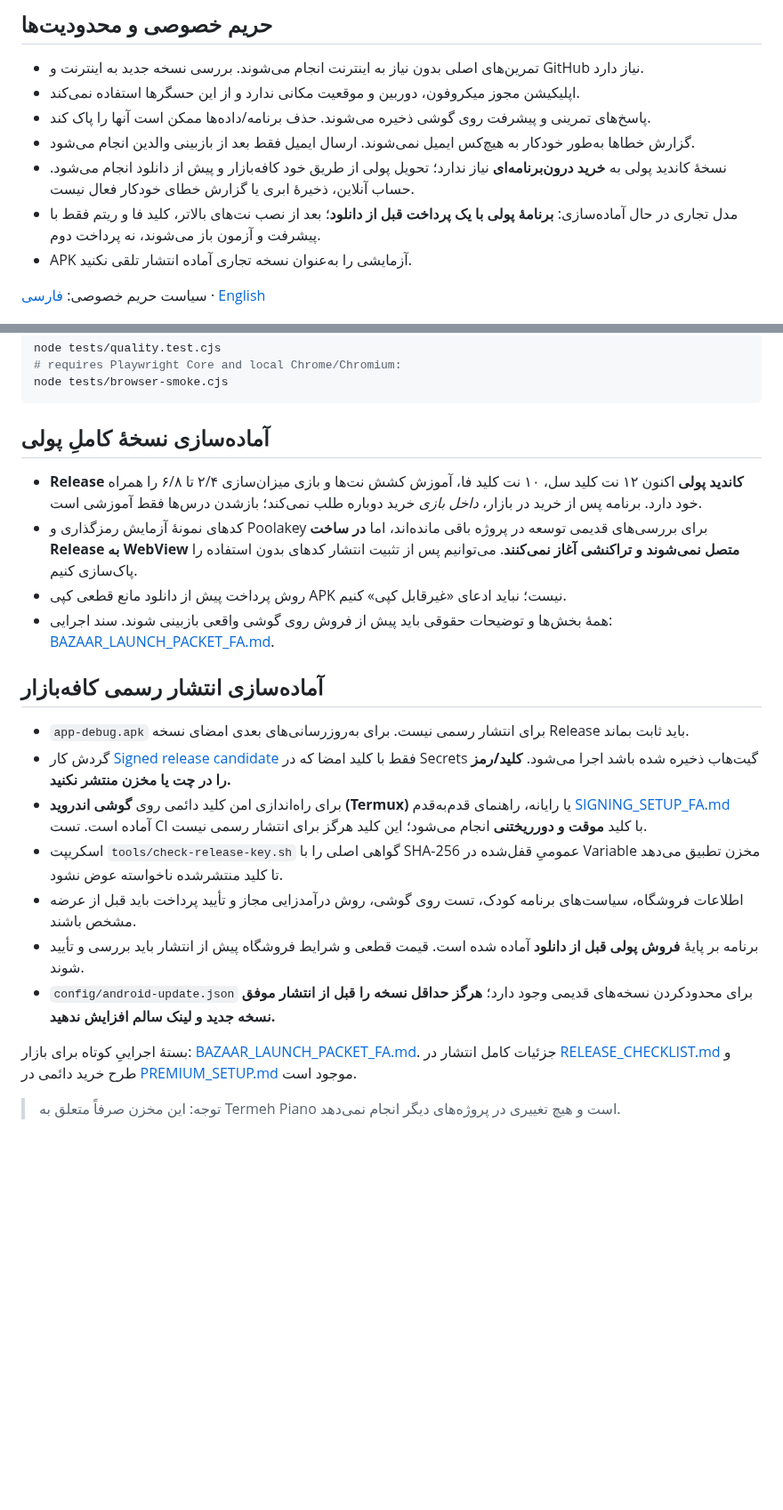
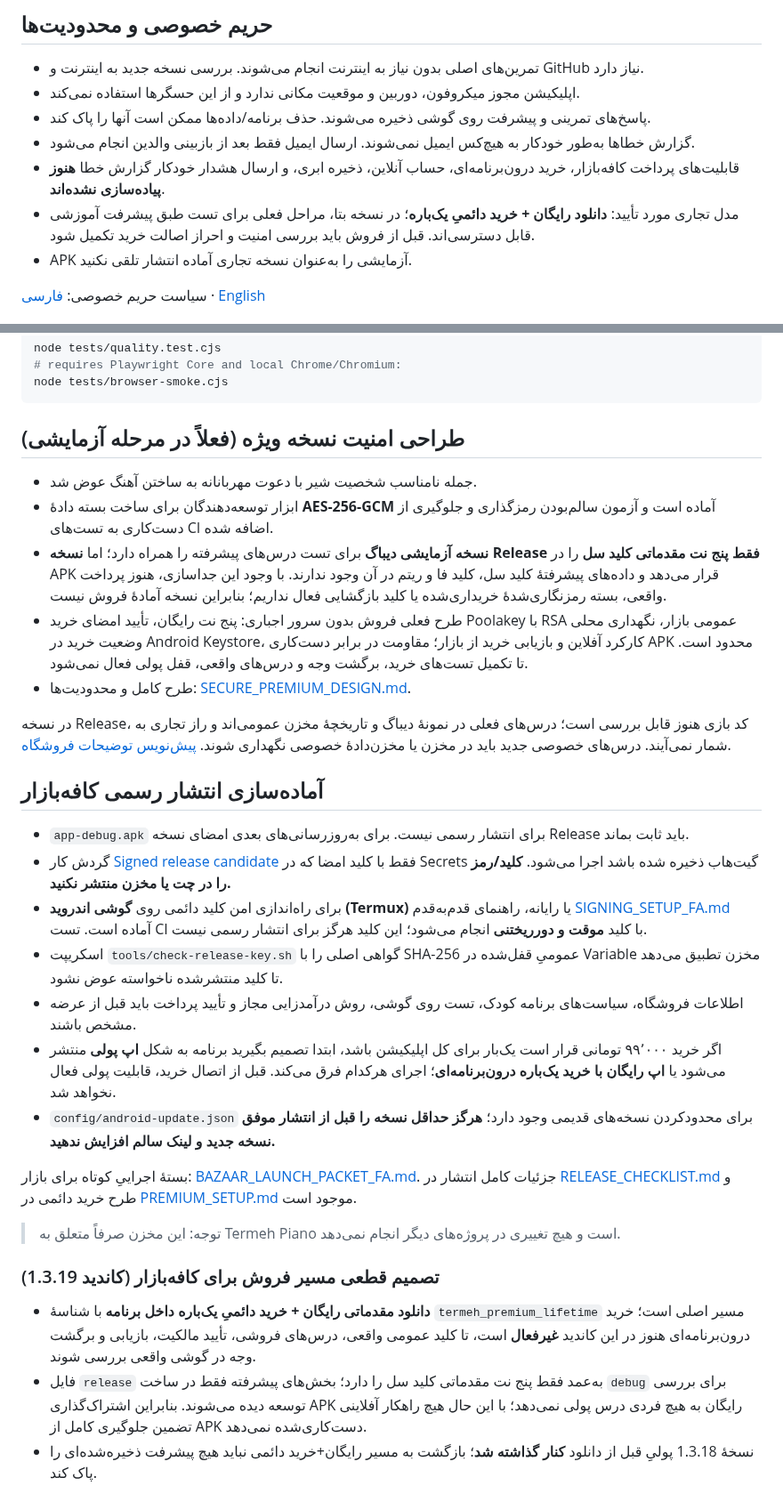
Before and after one commit to bahmanjavani-code/termeh-piano-adventure, a Markdown page: README.md, 2 parts joined by grey strips. Shown at 89% size. Drawn GitHub-style; blank space fills up the shorter version.

Commit message:
Restore Bazaar one-time IAP plan and document private opt-in reminder and QA requirements

````diff
--- a/README.md
+++ b/README.md
@@ -35,8 +36,8 @@
 - اپلیکیشن مجوز میکروفون، دوربین و موقعیت مکانی ندارد و از این حسگرها استفاده نمی‌کند.
 - پاسخ‌های تمرینی و پیشرفت روی گوشی ذخیره می‌شوند. حذف برنامه/داده‌ها ممکن است آنها را پاک کند.
 - گزارش خطاها به‌طور خودکار به هیچ‌کس ایمیل نمی‌شوند. ارسال ایمیل فقط بعد از بازبینی والدین انجام می‌شود.
-- نسخهٔ کاندید پولی به **خرید درون‌برنامه‌ای** نیاز ندارد؛ تحویل پولی از طریق خود کافه‌بازار و پیش از دانلود انجام می‌شود. حساب آنلاین، ذخیرهٔ ابری یا گزارش خطای خودکار فعال نیست.
-- مدل تجاری در حال آماده‌سازی: **برنامهٔ پولی با یک پرداخت قبل از دانلود**؛ بعد از نصب نت‌های بالاتر، کلید فا و ریتم فقط با پیشرفت و آزمون باز می‌شوند، نه پرداخت دوم.
+- قابلیت‌های پرداخت کافه‌بازار، خرید درون‌برنامه‌ای، حساب آنلاین، ذخیره ابری، و ارسال هشدار خودکار گزارش خطا **هنوز پیاده‌سازی نشده‌اند**.
+- مدل تجاری مورد تأیید: **دانلود رایگان + خرید دائمیِ یک‌باره**؛ در نسخه بتا، مراحل فعلی برای تست طبق پیشرفت آموزشی قابل دسترسی‌اند. قبل از فروش باید بررسی امنیت و احراز اصالت خرید تکمیل شود.
 - APK آزمایشی را به‌عنوان نسخه تجاری آماده انتشار تلقی نکنید.
 
 سیاست حریم خصوصی: [فارسی](https://bahmanjavani-code.github.io/termeh-piano-adventure/privacy.html) · [English](https://bahmanjavani-code.github.io/termeh-piano-adventure/en/privacy.html)
@@ -55,12 +56,15 @@ node tests/quality.test.cjs
 node tests/browser-smoke.cjs
 ```
 
-## آماده‌سازی نسخهٔ کاملِ پولی
+## طراحی امنیت نسخه ویژه (فعلاً در مرحله آزمایشی)
 
-- **Release کاندید پولی** اکنون ۱۲ نت کلید سل، ۱۰ نت کلید فا، آموزش کشش نت‌ها و بازی میزان‌سازی ۲/۴ تا ۶/۸ را همراه خود دارد. برنامه پس از خرید در بازار، *داخل بازی* خرید دوباره طلب نمی‌کند؛ بازشدن درس‌ها فقط آموزشی است.
-- کدهای نمونهٔ آزمایش رمزگذاری و Poolakey برای بررسی‌های قدیمی توسعه در پروژه باقی مانده‌اند، اما **در ساخت Release به WebView متصل نمی‌شوند و تراکنشی آغاز نمی‌کنند**. می‌توانیم پس از تثبیت انتشار کدهای بدون استفاده را پاک‌سازی کنیم.
-- روش پرداخت پیش از دانلود مانع قطعی کپی APK نیست؛ نباید ادعای «غیرقابل کپی» کنیم.
-- همهٔ بخش‌ها و توضیحات حقوقی باید پیش از فروش روی گوشی واقعی بازبینی شوند. سند اجرایی: [BAZAAR_LAUNCH_PACKET_FA.md](BAZAAR_LAUNCH_PACKET_FA.md).
+- جمله نامناسب شخصیت شیر با دعوت مهربانانه به ساختن آهنگ عوض شد.
+- ابزار توسعه‌دهندگان برای ساخت بسته دادهٔ **AES-256-GCM** آماده است و آزمون سالم‌بودن رمزگذاری و جلوگیری از دست‌کاری به تست‌های CI اضافه شده.
+- **نسخه آزمایشی دیباگ** برای تست درس‌های پیشرفته را همراه دارد؛ اما **نسخه Release فقط پنج نت مقدماتی کلید سل** را در APK قرار می‌دهد و داده‌های پیشرفتهٔ کلید سل، کلید فا و ریتم در آن وجود ندارند. با وجود این جداسازی، هنوز پرداخت واقعی، بسته رمزنگاری‌شدهٔ خریداری‌شده یا کلید بازگشایی فعال نداریم؛ بنابراین نسخه آمادهٔ فروش نیست.
+- طرح فعلی فروش بدون سرور اجباری: پنج نت رایگان، تأیید امضای خرید Poolakey با RSA عمومی بازار، نگهداری محلی وضعیت خرید در Android Keystore، کارکرد آفلاین و بازیابی خرید از بازار؛ مقاومت در برابر دست‌کاری APK محدود است. تا تکمیل تست‌های خرید، برگشت وجه و درس‌های واقعی، قفل پولی فعال نمی‌شود.
+- طرح کامل و محدودیت‌ها: [SECURE_PREMIUM_DESIGN.md](SECURE_PREMIUM_DESIGN.md).
+
+در نسخه Release، کد بازی هنوز قابل بررسی است؛ درس‌های فعلی در نمونهٔ دیباگ و تاریخچهٔ مخزن عمومی‌اند و راز تجاری به شمار نمی‌آیند. درس‌های خصوصی جدید باید در مخزن یا مخزن‌دادهٔ خصوصی نگهداری شوند. [پیش‌نویس توضیحات فروشگاه](STORE_LISTING_DRAFT.md).
 
 ## آماده‌سازی انتشار رسمی کافه‌بازار
 
@@ -69,9 +73,16 @@ node tests/browser-smoke.cjs
 - برای راه‌اندازی امن کلید دائمی روی **گوشی اندروید (Termux)** یا رایانه، راهنمای قدم‌به‌قدم [SIGNING_SETUP_FA.md](SIGNING_SETUP_FA.md) آماده است. تست CI با کلید **موقت و دورریختنی** انجام می‌شود؛ این کلید هرگز برای انتشار رسمی نیست.
 - اسکریپت `tools/check-release-key.sh` گواهی اصلی را با SHA-256 عمومیِ قفل‌شده در Variable مخزن تطبیق می‌دهد تا کلید منتشرشده ناخواسته عوض نشود.
 - اطلاعات فروشگاه، سیاست‌های برنامه کودک، تست روی گوشی، روش درآمدزایی مجاز و تأیید پرداخت باید قبل از عرضه مشخص باشند.
-- برنامه بر پایهٔ **فروش پولی قبل از دانلود** آماده شده است. قیمت قطعی و شرایط فروشگاه پیش از انتشار باید بررسی و تأیید شوند.
+- اگر خرید ۹۹٬۰۰۰ تومانی قرار است یک‌بار برای کل اپلیکیشن باشد، ابتدا تصمیم بگیرید برنامه به شکل **اپ پولی** منتشر می‌شود یا **اپ رایگان با خرید یک‌باره درون‌برنامه‌ای**؛ اجرای هرکدام فرق می‌کند. قبل از اتصال خرید، قابلیت پولی فعال نخواهد شد.
 - `config/android-update.json` برای محدودکردن نسخه‌های قدیمی وجود دارد؛ **هرگز حداقل نسخه را قبل از انتشار موفق نسخه جدید و لینک سالم افزایش ندهید.**
 
 بستهٔ اجراییِ کوتاه برای بازار: [BAZAAR_LAUNCH_PACKET_FA.md](BAZAAR_LAUNCH_PACKET_FA.md). جزئیات کامل انتشار در [RELEASE_CHECKLIST.md](RELEASE_CHECKLIST.md) و طرح خرید دائمی در [PREMIUM_SETUP.md](PREMIUM_SETUP.md) موجود است.
 
 > توجه: این مخزن صرفاً متعلق به Termeh Piano است و هیچ تغییری در پروژه‌های دیگر انجام نمی‌دهد.
+
+
+### تصمیم قطعی مسیر فروش برای کافه‌بازار (کاندید 1.3.19)
+
+- **دانلود مقدماتی رایگان + خرید دائمیِ یک‌باره داخل برنامه** با شناسهٔ `termeh_premium_lifetime` مسیر اصلی است؛ خرید درون‌برنامه‌ای هنوز در این کاندید **غیرفعال** است، تا کلید عمومی واقعی، درس‌های فروشی، تأیید مالکیت، بازیابی و برگشت وجه در گوشی واقعی بررسی شوند.
+- فایل `release` به‌عمد فقط پنج نت مقدماتی کلید سل را دارد؛ بخش‌های پیشرفته فقط در ساخت `debug` برای بررسی توسعه دیده می‌شوند. بنابراین اشتراک‌گذاری APK رایگان به هیچ فردی درس پولی نمی‌دهد؛ با این حال هیچ راهکار آفلاینی تضمین جلوگیری کامل از APK دست‌کاری‌شده نمی‌دهد.
+- نسخهٔ 1.3.18 پولیِ قبل از دانلود **کنار گذاشته شد**؛ بازگشت به مسیر رایگان+خرید دائمی نباید هیچ پیشرفت ذخیره‌شده‌ای را پاک کند.
````
Also changed, not shown: other parts of README.md (+5 -4 lines).
